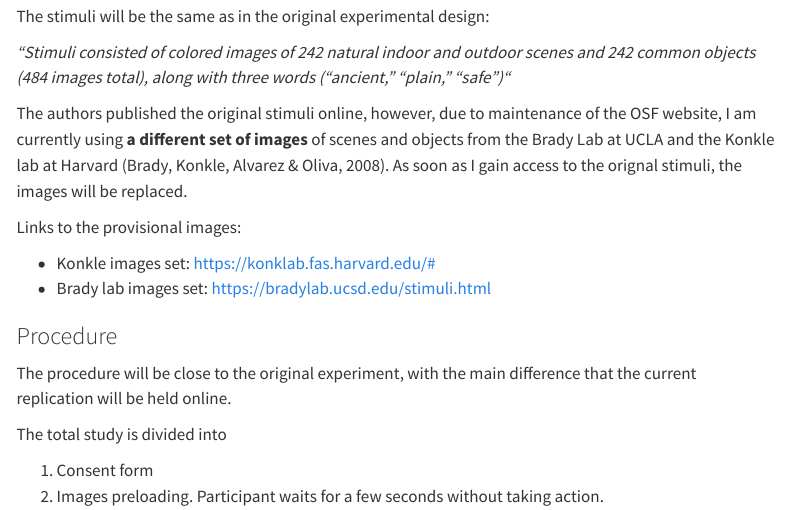
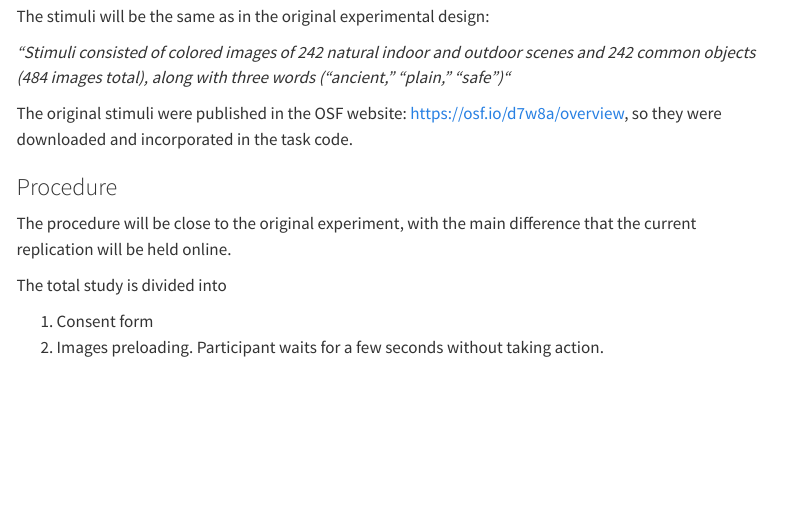
Before and after one commit to psych251/patil2018, a Quarto document (writeup/replication-report.qmd): the page in a window 1100 px wide, from 3450 px down. Rendered offline with R 4.5, knitr and Pandoc in place of Quarto, with nearby package versions; menus at the side of the page are left out.

Commit message:
update the stimuli studed in the experiment

```diff
--- a/writeup/replication-report.qmd
+++ b/writeup/replication-report.qmd
@@ -437,16 +437,7 @@ The stimuli will be the same as in the original experimental design:
 scenes and 242 common objects (484 images total), along with three words
 (“ancient,” “plain,” “safe”)"*
 
-The authors published the original stimuli online, however, due to
-maintenance of the OSF website, I am currently using **a different set
-of images** of scenes and objects from the Brady Lab at UCLA and the
-Konkle lab at Harvard (Brady, Konkle, Alvarez & Oliva, 2008). As soon as
-I gain access to the orignal stimuli, the images will be replaced.
-
-Links to the provisional images:
-
--   Konkle images set: https://konklab.fas.harvard.edu/#
--   Brady lab images set: https://bradylab.ucsd.edu/stimuli.html
+The original stimuli were published in the OSF website: https://osf.io/d7w8a/overview, so they were downloaded and incorporated in the task code.
 
 ### Procedure
 
```
